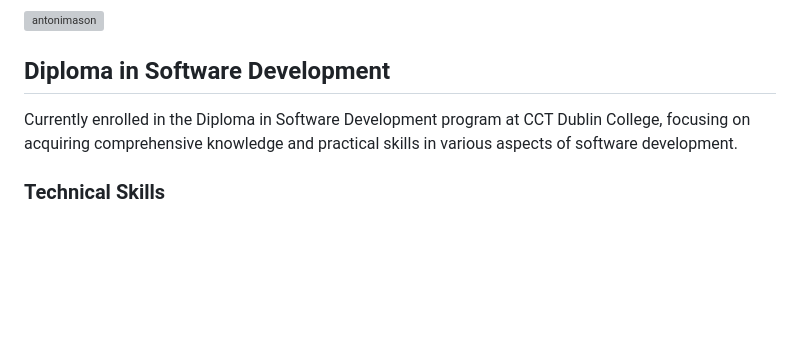
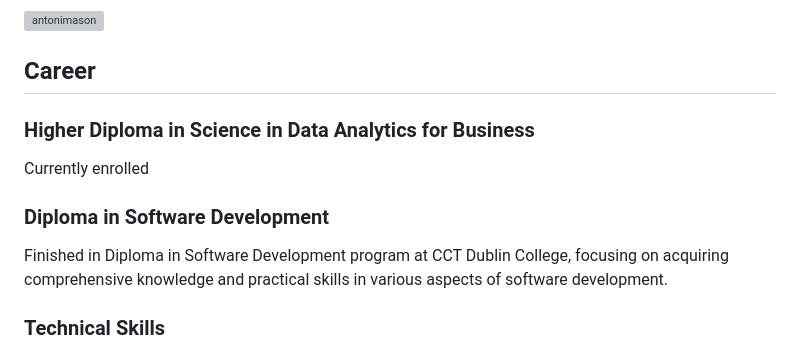
Before and after one commit to Antonimason/antonimason, a Markdown page: README.md, the part around the change. GitHub-like rendering; blank space fills up the shorter version; grey boxes are pictures that could not be loaded.

```diff
--- a/README.md
+++ b/README.md
@@ -3,8 +3,13 @@
 
 <img src="https://komarev.com/ghpvc/?username=antonimason&label=Profile%20views&color=0e75b6&style=flat" alt="antonimason" />
 
-<h2>Diploma in Software Development</h2>
-Currently enrolled in the Diploma in Software Development program at CCT Dublin College, focusing on acquiring comprehensive knowledge and practical skills in various aspects of software development.
+<h2>Career</h2>
+
+<h3>Higher Diploma in Science in Data Analytics for Business</h3>
+Currently enrolled
+
+<h3>Diploma in Software Development</h3>
+Finished in Diploma in Software Development program at CCT Dublin College, focusing on acquiring comprehensive knowledge and practical skills in various aspects of software development.
 
 <h3>Technical Skills</h3>
 
```
